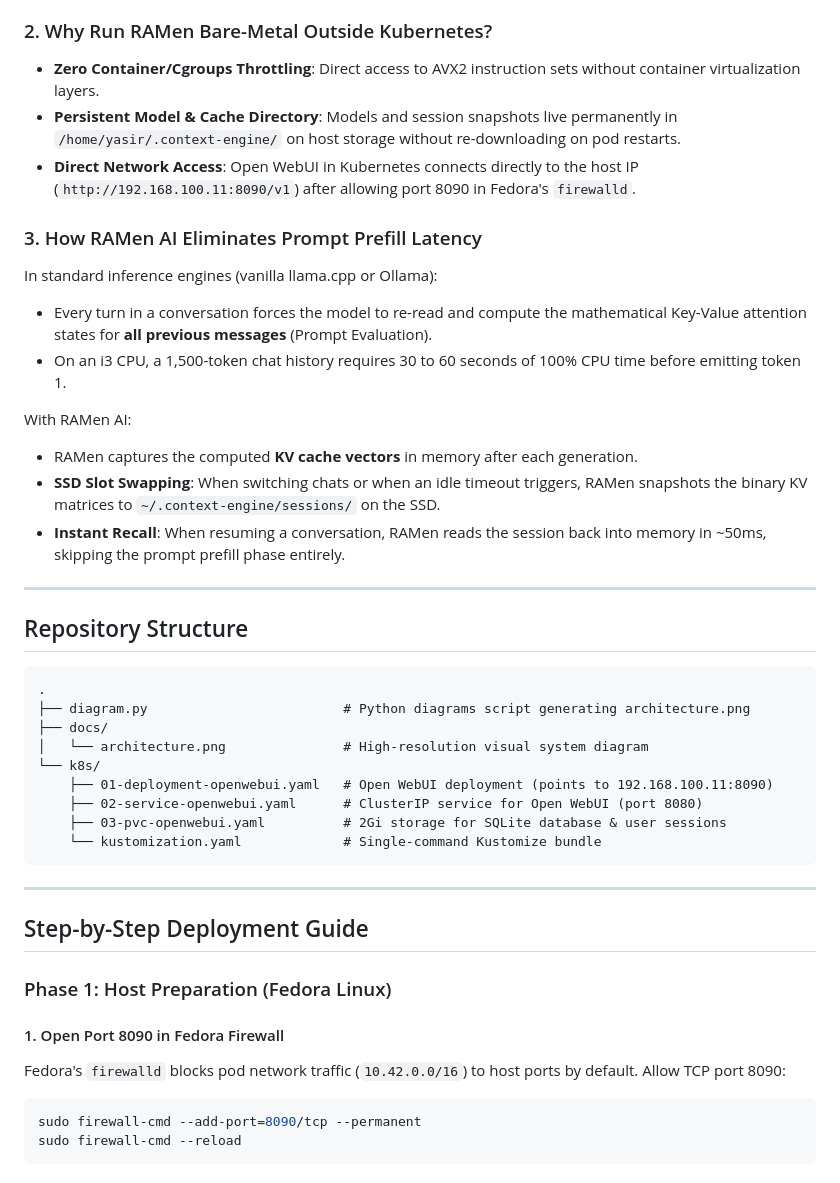
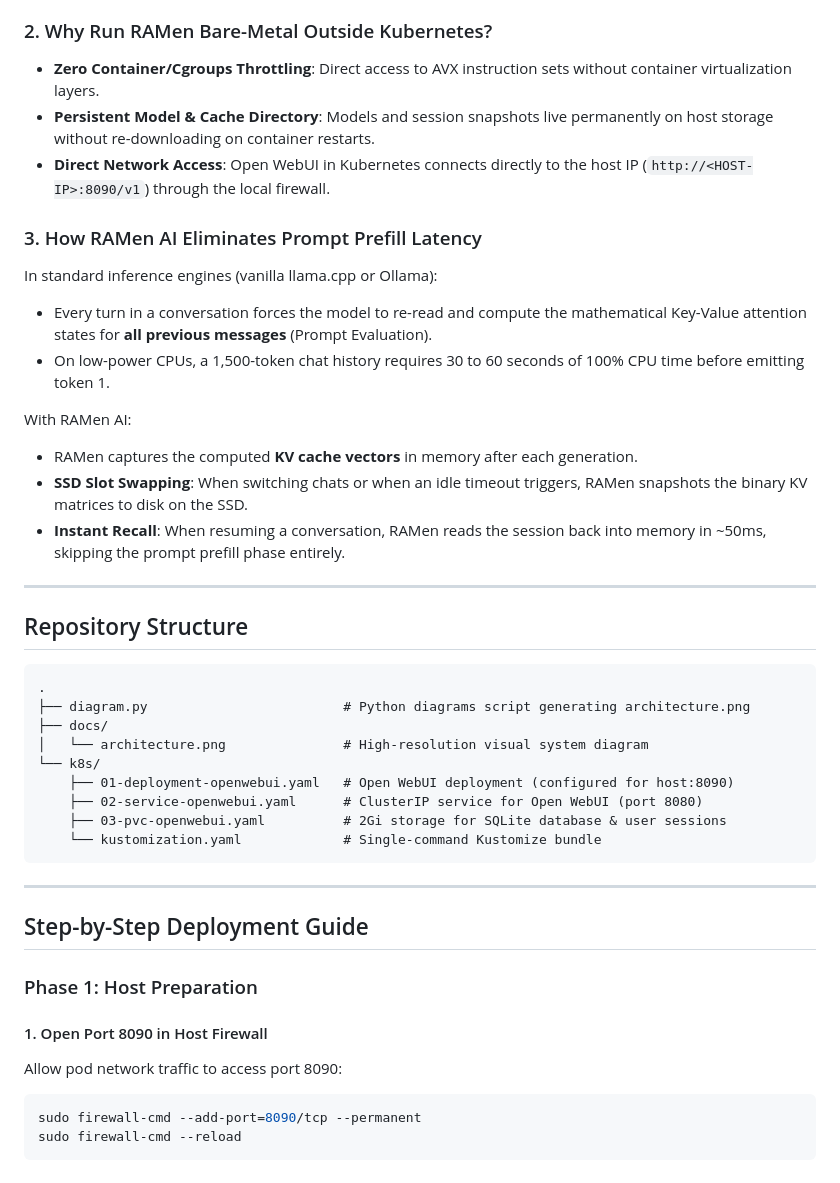
Before and after one commit to aayasir2177/k8s-ramen-openwebui, a Markdown page: README.md, the part around one of its changes. Rendered like a GitHub page.

````diff
--- a/README.md
+++ b/README.md
@@ -59,17 +59,17 @@ Running local LLMs on an older dual-core processor (Intel Core i3-4160T, 2 cores
 
 ### 2. Why Run RAMen Bare-Metal Outside Kubernetes?
-* **Zero Container/Cgroups Throttling**: Direct access to AVX2 instruction sets without container virtualization layers.
-* **Persistent Model & Cache Directory**: Models and session snapshots live permanently in `/home/yasir/.context-engine/` on host storage without re-downloading on pod restarts.
-* **Direct Network Access**: Open WebUI in Kubernetes connects directly to the host IP (`http://192.168.100.11:8090/v1`) after allowing port 8090 in Fedora's `firewalld`.
+* **Zero Container/Cgroups Throttling**: Direct access to AVX instruction sets without container virtualization layers.
+* **Persistent Model & Cache Directory**: Models and session snapshots live permanently on host storage without re-downloading on container restarts.
+* **Direct Network Access**: Open WebUI in Kubernetes connects directly to the host IP (`http://<HOST-IP>:8090/v1`) through the local firewall.
 
 ### 3. How RAMen AI Eliminates Prompt Prefill Latency
 In standard inference engines (vanilla llama.cpp or Ollama):
 * Every turn in a conversation forces the model to re-read and compute the mathematical Key-Value attention states for **all previous messages** (Prompt Evaluation).
-* On an i3 CPU, a 1,500-token chat history requires 30 to 60 seconds of 100% CPU time before emitting token 1.
+* On low-power CPUs, a 1,500-token chat history requires 30 to 60 seconds of 100% CPU time before emitting token 1.
 
 With RAMen AI:
 * RAMen captures the computed **KV cache vectors** in memory after each generation.
-* **SSD Slot Swapping**: When switching chats or when an idle timeout triggers, RAMen snapshots the binary KV matrices to `~/.context-engine/sessions/` on the SSD.
+* **SSD Slot Swapping**: When switching chats or when an idle timeout triggers, RAMen snapshots the binary KV matrices to disk on the SSD.
 * **Instant Recall**: When resuming a conversation, RAMen reads the session back into memory in ~50ms, skipping the prompt prefill phase entirely.
 
 ---
@@ -82,7 +82,7 @@ With RAMen AI:
 ├── docs/
 │   └── architecture.png               # High-resolution visual system diagram
 └── k8s/
-    ├── 01-deployment-openwebui.yaml   # Open WebUI deployment (points to 192.168.100.11:8090)
+    ├── 01-deployment-openwebui.yaml   # Open WebUI deployment (configured for host:8090)
     ├── 02-service-openwebui.yaml      # ClusterIP service for Open WebUI (port 8080)
     ├── 03-pvc-openwebui.yaml          # 2Gi storage for SQLite database & user sessions
     └── kustomization.yaml             # Single-command Kustomize bundle
@@ -92,10 +92,10 @@ With RAMen AI:
 
 ## Step-by-Step Deployment Guide
 
-### Phase 1: Host Preparation (Fedora Linux)
+### Phase 1: Host Preparation
 
-#### 1. Open Port 8090 in Fedora Firewall
-Fedora's `firewalld` blocks pod network traffic (`10.42.0.0/16`) to host ports by default. Allow TCP port 8090:
+#### 1. Open Port 8090 in Host Firewall
+Allow pod network traffic to access port 8090:
 
 ```bash
 sudo firewall-cmd --add-port=8090/tcp --permanent
````
Also changed, not shown: other parts of README.md (+24 -40 lines), docs/architecture.png, docs/openwebui ss.png (added), 1 other file.
